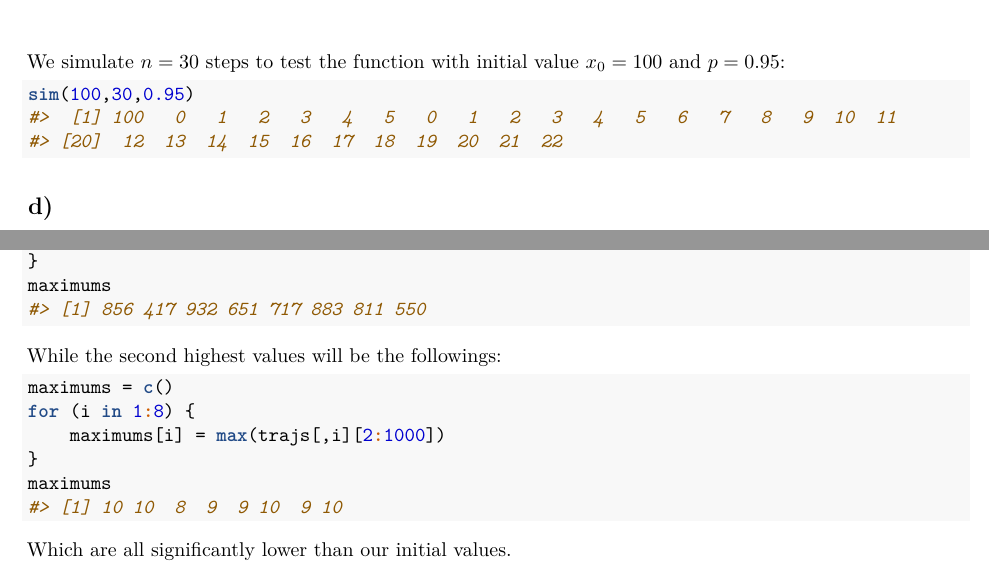
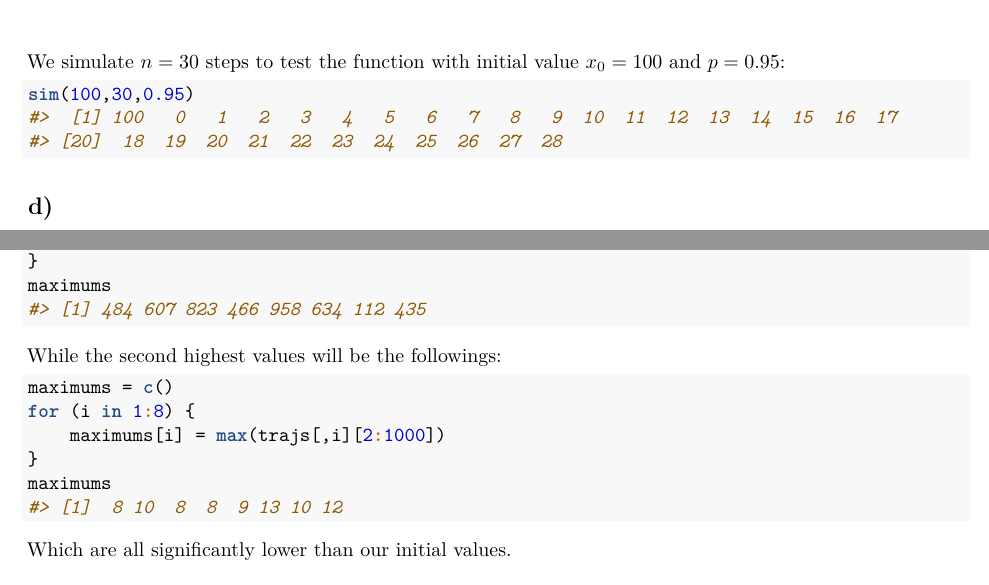
Before and after one commit to dreth/UC3MStochasticProcesses, a LaTeX problem sheet (Group work/Assignment 1/Assignment1.tex): two parts of pages 11 and 12 of 12, joined at a grey line, cut so that both start at the same text. Compiled offline with pdfLaTeX.

Commit message:
maybe okay

```diff
--- a/Group work/Assignment 1/Assignment1.tex
+++ b/Group work/Assignment 1/Assignment1.tex
@@ -580,8 +580,8 @@ We simulate \(n=30\) steps to test the function with initial value
 \begin{Shaded}
 \begin{Highlighting}[]
 \KeywordTok{sim}\NormalTok{(}\DecValTok{100}\NormalTok{,}\DecValTok{30}\NormalTok{,}\FloatTok{0.95}\NormalTok{)}
-\CommentTok{#>  [1] 100   0   1   2   3   4   5   0   1   2   3   4   5   6   7   8   9  10  11}
-\CommentTok{#> [20]  12  13  14  15  16  17  18  19  20  21  22}
+\CommentTok{#>  [1] 100   0   1   2   3   4   5   6   7   8   9  10  11  12  13  14  15  16  17}
+\CommentTok{#> [20]  18  19  20  21  22  23  24  25  26  27  28}
 \end{Highlighting}
 \end{Shaded}
 
@@ -630,7 +630,7 @@ Our maximums per simulation are always the initial value:
 \NormalTok{    maximums[i] =}\StringTok{ }\KeywordTok{max}\NormalTok{(trajs[,i])}
 \NormalTok{\}}
 \NormalTok{maximums}
-\CommentTok{#> [1] 856 417 932 651 717 883 811 550}
+\CommentTok{#> [1] 484 607 823 466 958 634 112 435}
 \end{Highlighting}
 \end{Shaded}
 
@@ -643,7 +643,7 @@ While the second highest values will be the followings:
 \NormalTok{    maximums[i] =}\StringTok{ }\KeywordTok{max}\NormalTok{(trajs[,i][}\DecValTok{2}\OperatorTok{:}\DecValTok{1000}\NormalTok{])}
 \NormalTok{\}}
 \NormalTok{maximums}
-\CommentTok{#> [1] 10 10  8  9  9 10  9 10}
+\CommentTok{#> [1]  8 10  8  8  9 13 10 12}
 \end{Highlighting}
 \end{Shaded}
 
```
Also changed, not shown: Group work/Assignment 1/Assignment1.pdf, Group work/Assignment 1/figures/unnamed-chunk-15-1.pdf.
